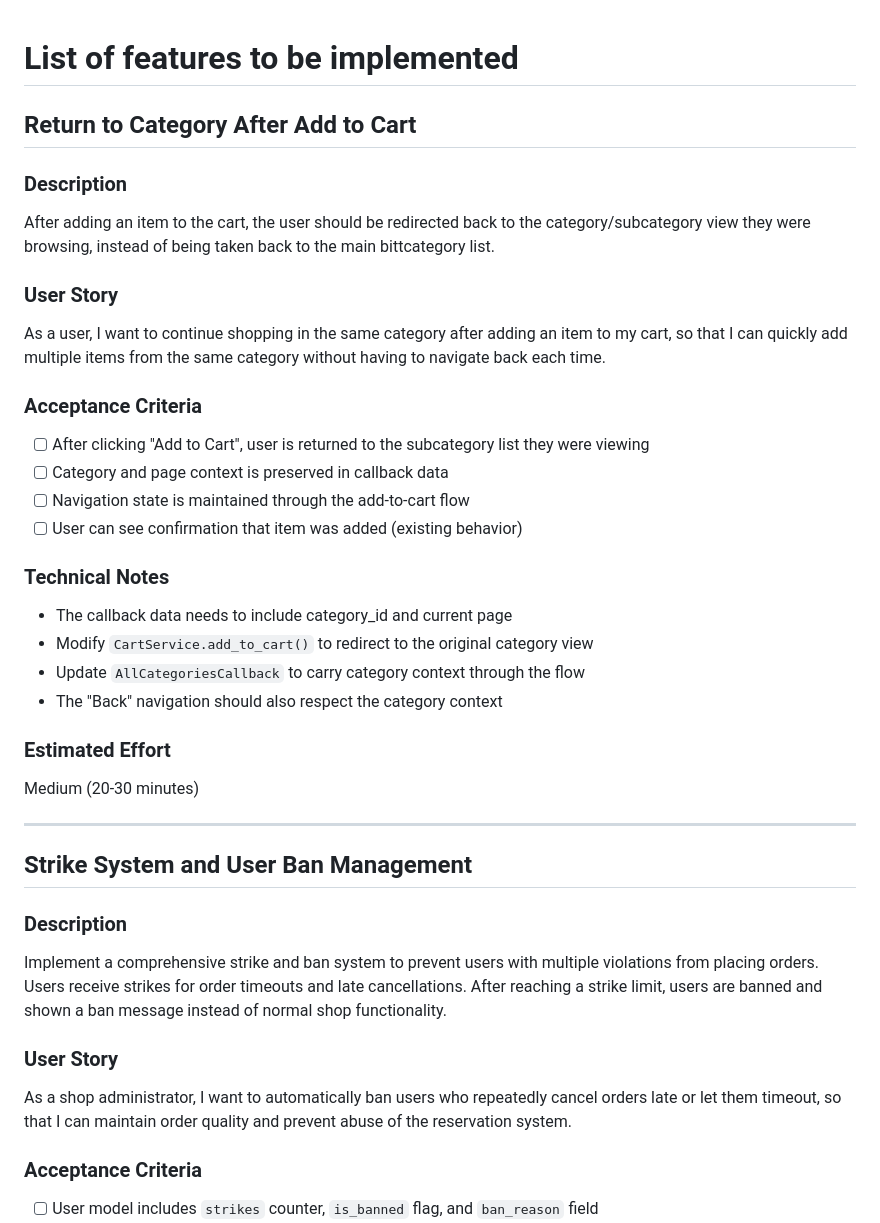
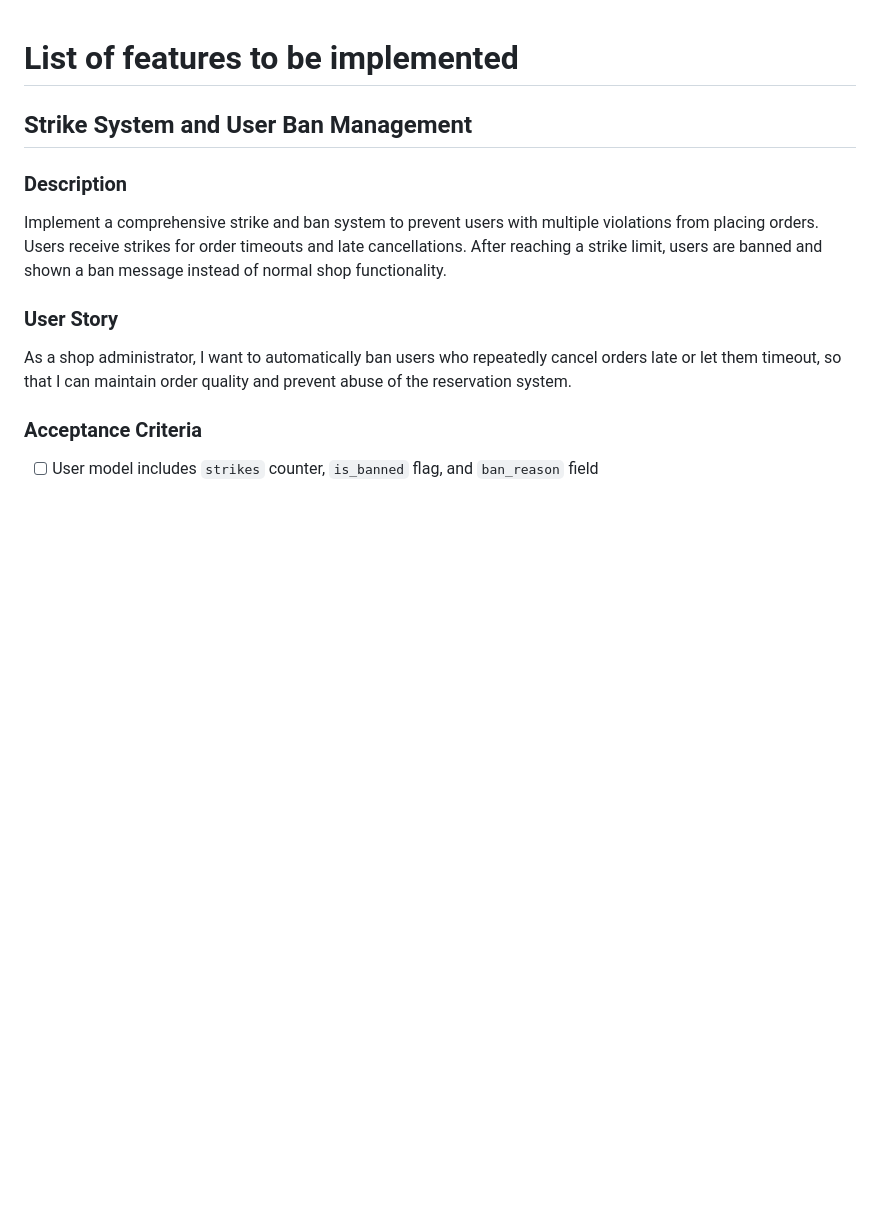
Before and after one commit to 6R1M5L07H/AiogramShopBot, a Markdown page: TODO.md, the part around the change. Rendered like a GitHub page; blank space fills up the shorter version.

Commit message:
docs: remove completed return-to-category feature from TODO

```diff
--- a/TODO.md
+++ b/TODO.md
@@ -1,29 +1,4 @@
 # List of features to be implemented
-
-## Return to Category After Add to Cart
-
-### Description
-After adding an item to the cart, the user should be redirected back to the category/subcategory view they were browsing, instead of being taken back to the main bittcategory list.
-
-### User Story
-As a user, I want to continue shopping in the same category after adding an item to my cart, so that I can quickly add multiple items from the same category without having to navigate back each time.
-
-### Acceptance Criteria
-- [ ] After clicking "Add to Cart", user is returned to the subcategory list they were viewing
-- [ ] Category and page context is preserved in callback data
-- [ ] Navigation state is maintained through the add-to-cart flow
-- [ ] User can see confirmation that item was added (existing behavior)
-
-### Technical Notes
-- The callback data needs to include category_id and current page
-- Modify `CartService.add_to_cart()` to redirect to the original category view
-- Update `AllCategoriesCallback` to carry category context through the flow
-- The "Back" navigation should also respect the category context
-
-### Estimated Effort
-Medium (20-30 minutes)
-
----
 
 ## Strike System and User Ban Management
 
```
